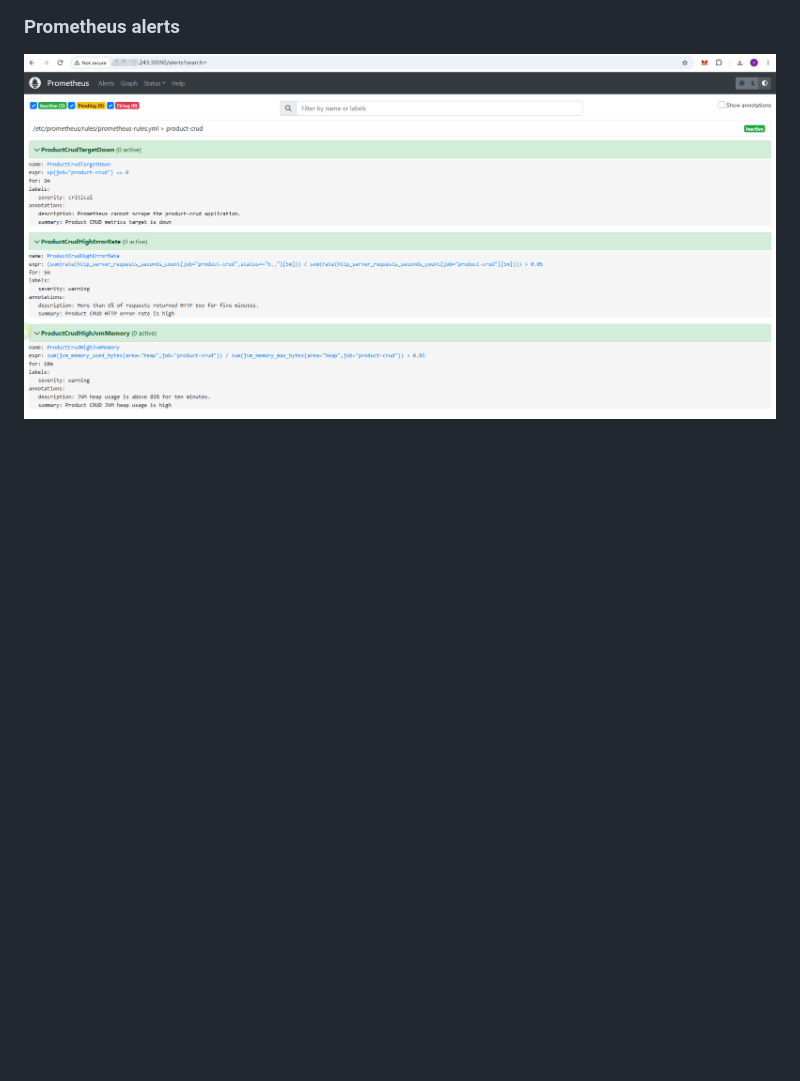
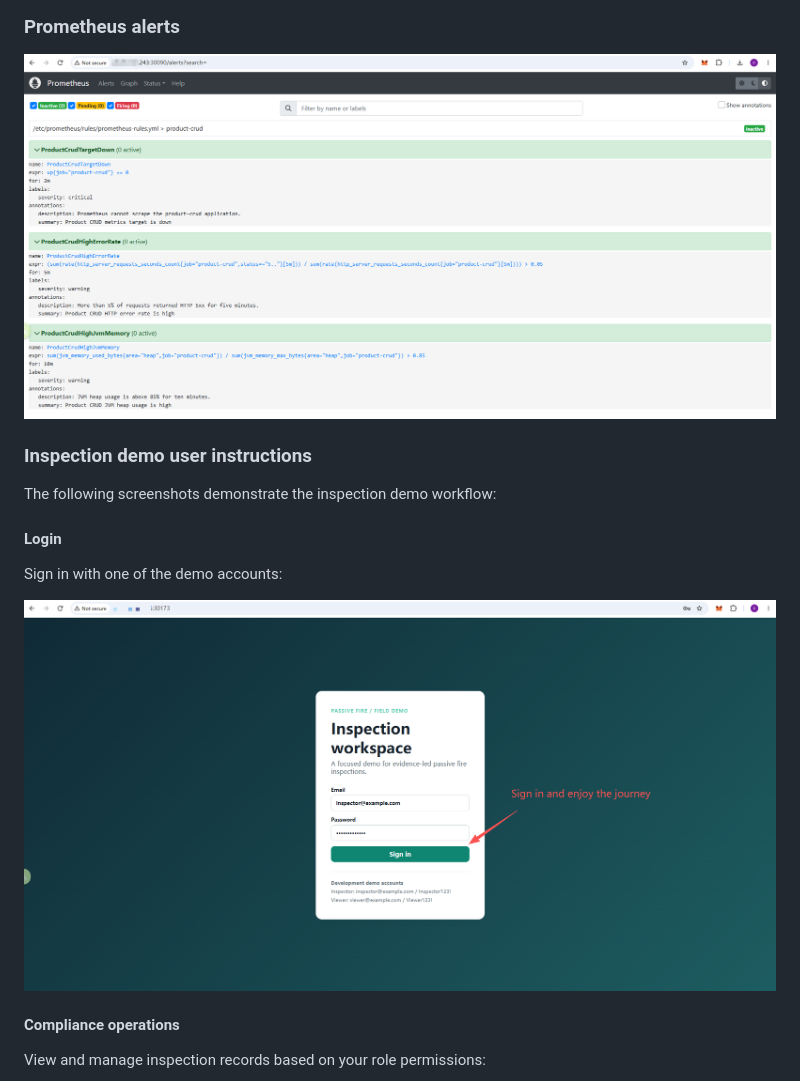
Before and after one commit to ChrisWu365/java-maven-crud-cicd, a Markdown page: README.md, the part around one of its changes. Rendered like a GitHub page; pictures changed too: .github/assets/inspection/ScreenShot_Inspection_Login.png (added); blank space fills up the shorter version.

Commit message:
Added inspection demo user instructions

```diff
--- a/README.md
+++ b/README.md
@@ -115,3 +115,18 @@ NodePort `30080`, the inspection Web NodePort `30173`, and monitoring NodePorts
 ### Prometheus alerts
 
 ![Prometheus alerts](.github/assets/ScreenShot_Prometheus.png)
+
+### Inspection demo user instructions
+
+The following screenshots demonstrate the inspection demo workflow:
+
+#### Login
+
+Sign in with one of the demo accounts:
+
+![Inspection login](.github/assets/inspection/ScreenShot_Inspection_Login.png)
+
+#### Compliance operations
+
+View and manage inspection records based on your role permissions:
+
```
Also changed, not shown: other parts of README.md (+19 -0 lines), README.zh-CN.md (+34 -0 lines), .github/assets/inspection/ScreenShot_Inspection_Compliance_Operations.png (added), .github/assets/inspection/ScreenShot_Inspection_New_Inspection.png (added), .github/assets/inspection/ScreenShot_Inspection_Print_Inspection.png (added), .github/assets/inspection/ScreenShot_Inspection_Update_Inspection.png (added).
